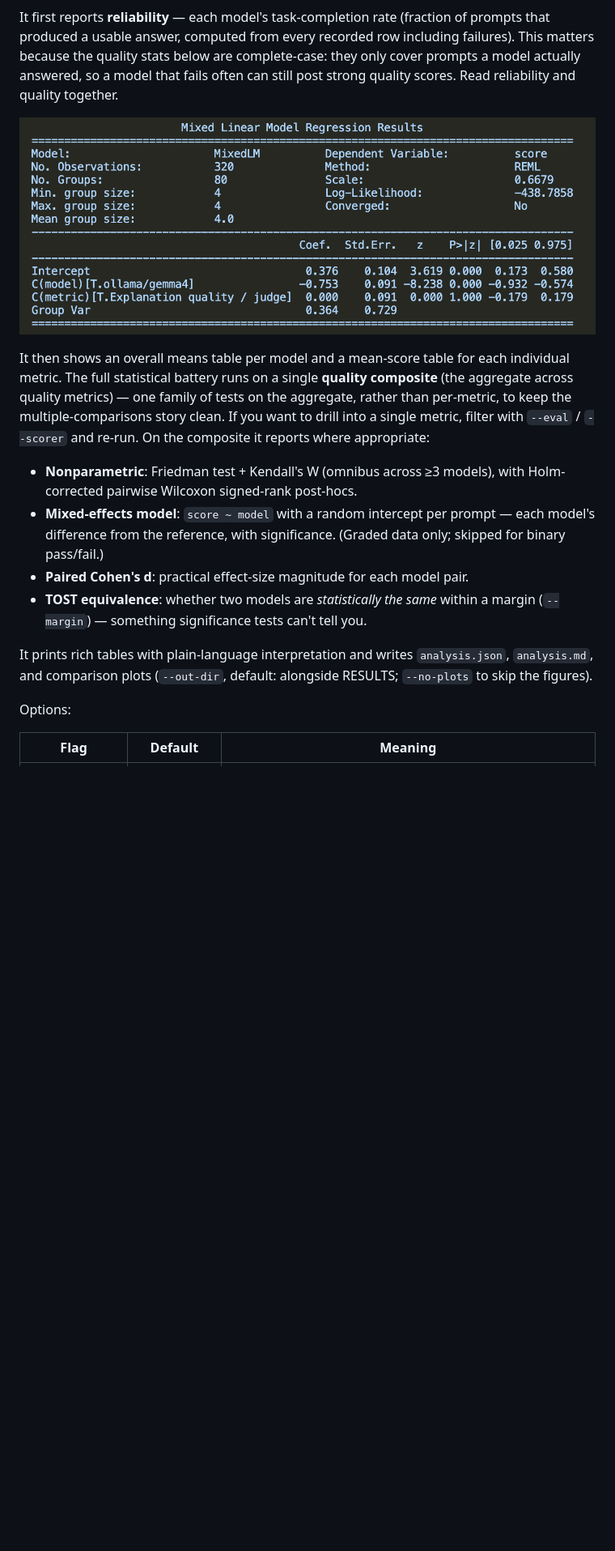
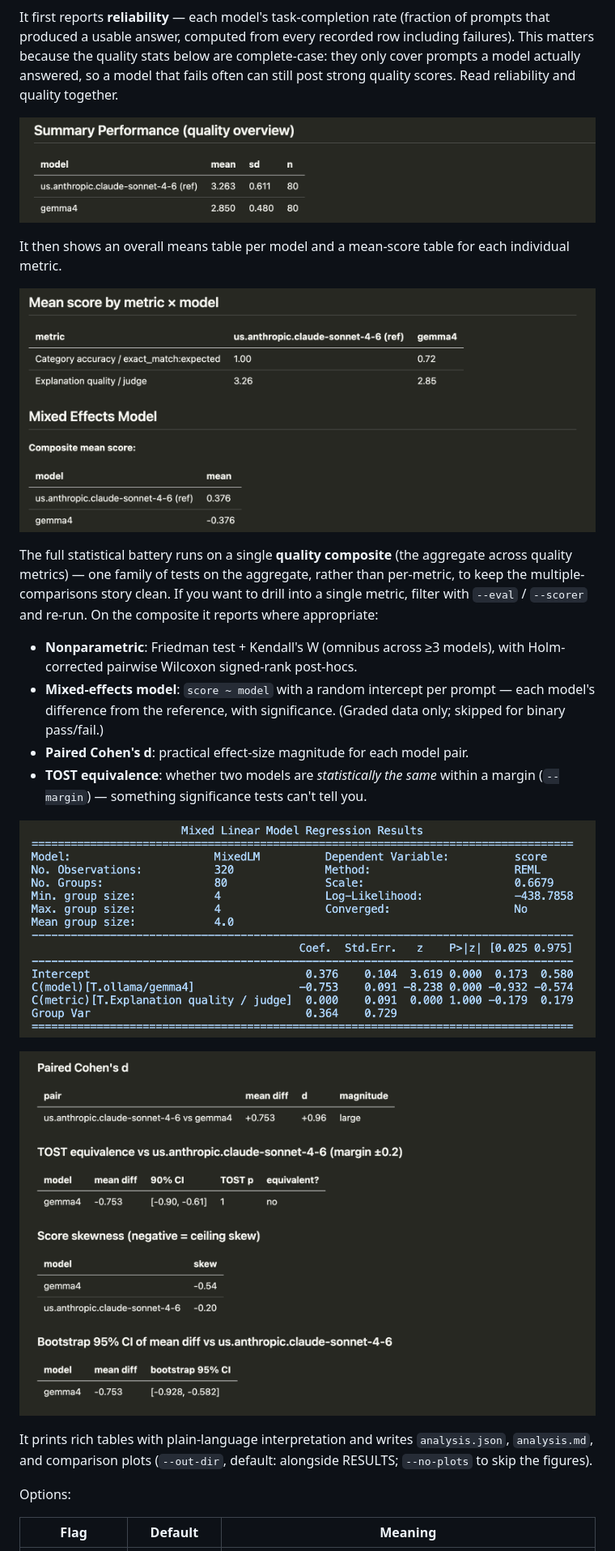
Before and after one commit to Nebulock-Inc/llm-workbench, a Markdown page: README.md, the part around the change. Shown at 81% size. Rendered like a GitHub page; pictures changed too: docs/visuals/report_end.png (added), docs/visuals/report_middle.png (added), docs/visuals/report_middle2.png (added); blank space fills up the shorter version.

Commit message:
improving readme

```diff
--- a/README.md
+++ b/README.md
@@ -418,17 +418,29 @@ llm-workbench analyze runs/experiment-1 --reference anthropic/claude-sonnet-4-5
 
 It first reports **reliability** — each model's task-completion rate (fraction of prompts that produced a usable answer, computed from every recorded row including failures). This matters because the quality stats below are complete-case: they only cover prompts a model actually answered, so a model that fails often can still post strong quality scores. Read reliability and quality together.
 
+![Quality tables part 1](docs/visuals/report_middle.png)
 
-![Analysis mixed effects model, terminal view](docs/visuals/terminal_mlm.png)
+It then shows an overall means table per model and a mean-score table for each individual metric.
 
-It then shows an overall means table per model and a mean-score table for each individual metric. The full statistical battery runs on a single **quality composite** (the aggregate across quality metrics) — one family of tests on the aggregate, rather than per-metric, to keep the multiple-comparisons story clean. If you want to drill into a single metric, filter with `--eval` / `--scorer` and re-run. On the composite it reports where appropriate:
+![Means table and mixed effects summary](docs/visuals/report_middle2.png)
+
+The full statistical battery runs on a single **quality composite** (the aggregate across quality metrics) — one family of tests on the aggregate, rather than per-metric, to keep the multiple-comparisons story clean. If you want to drill into a single metric, filter with `--eval` / `--scorer` and re-run. On the composite it reports where appropriate:
 
 - **Nonparametric**: Friedman test + Kendall's W (omnibus across ≥3 models), with Holm-corrected pairwise Wilcoxon signed-rank post-hocs.
 - **Mixed-effects model**: `score ~ model` with a random intercept per prompt — each model's difference from the reference, with significance. (Graded data only; skipped for binary pass/fail.)
 - **Paired Cohen's d**: practical effect-size magnitude for each model pair.
 - **TOST equivalence**: whether two models are *statistically the same* within a margin (`--margin`) — something significance tests can't tell you.
 
+
+![Analysis mixed effects model, terminal view](docs/visuals/terminal_mlm.png)
+
+
+![Additional statistical battery results](docs/visuals/report_end.png)
+
+
 It prints rich tables with plain-language interpretation and writes `analysis.json`, `analysis.md`, and comparison plots (`--out-dir`, default: alongside RESULTS; `--no-plots` to skip the figures).
+
+
 
 Options:
 
```
